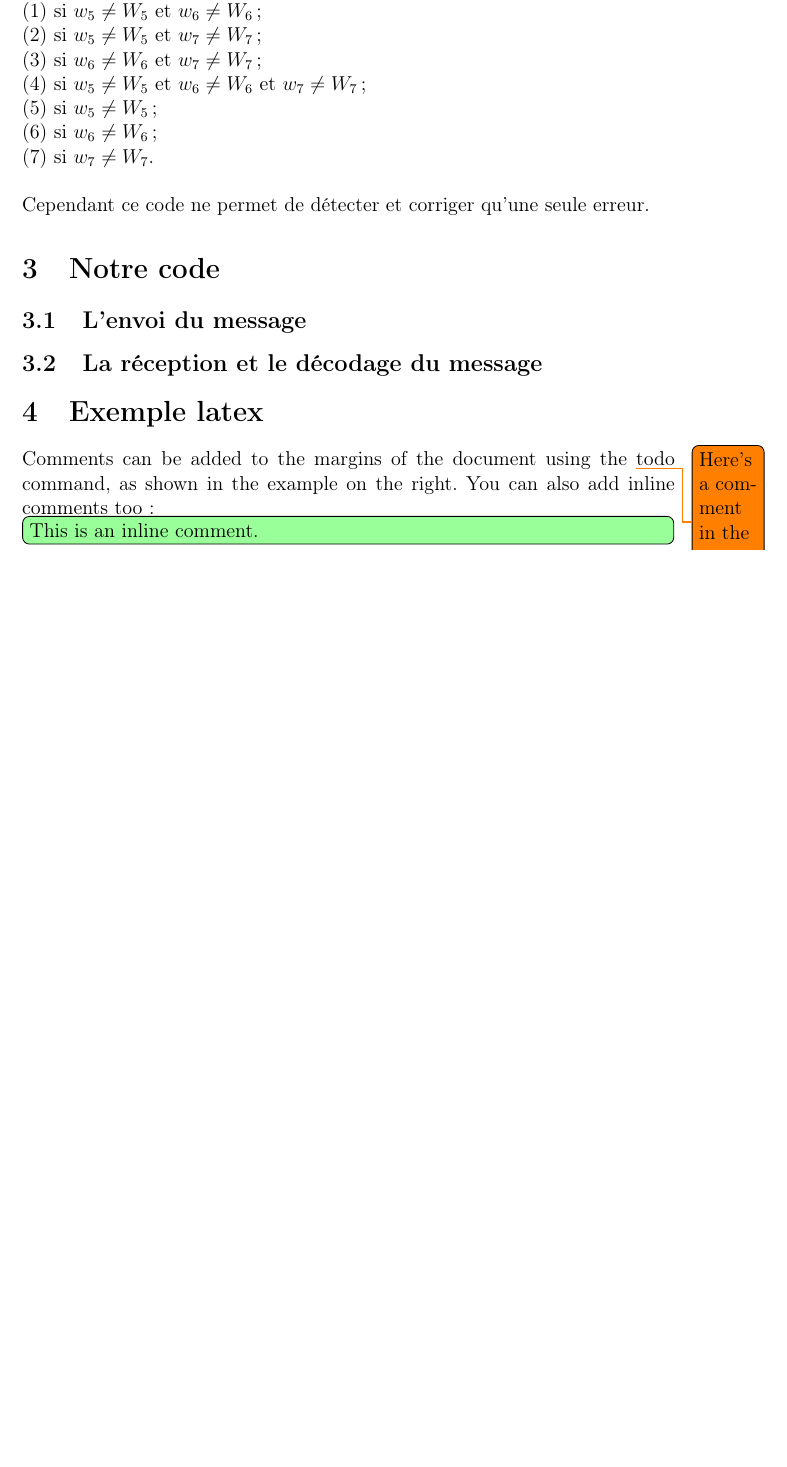
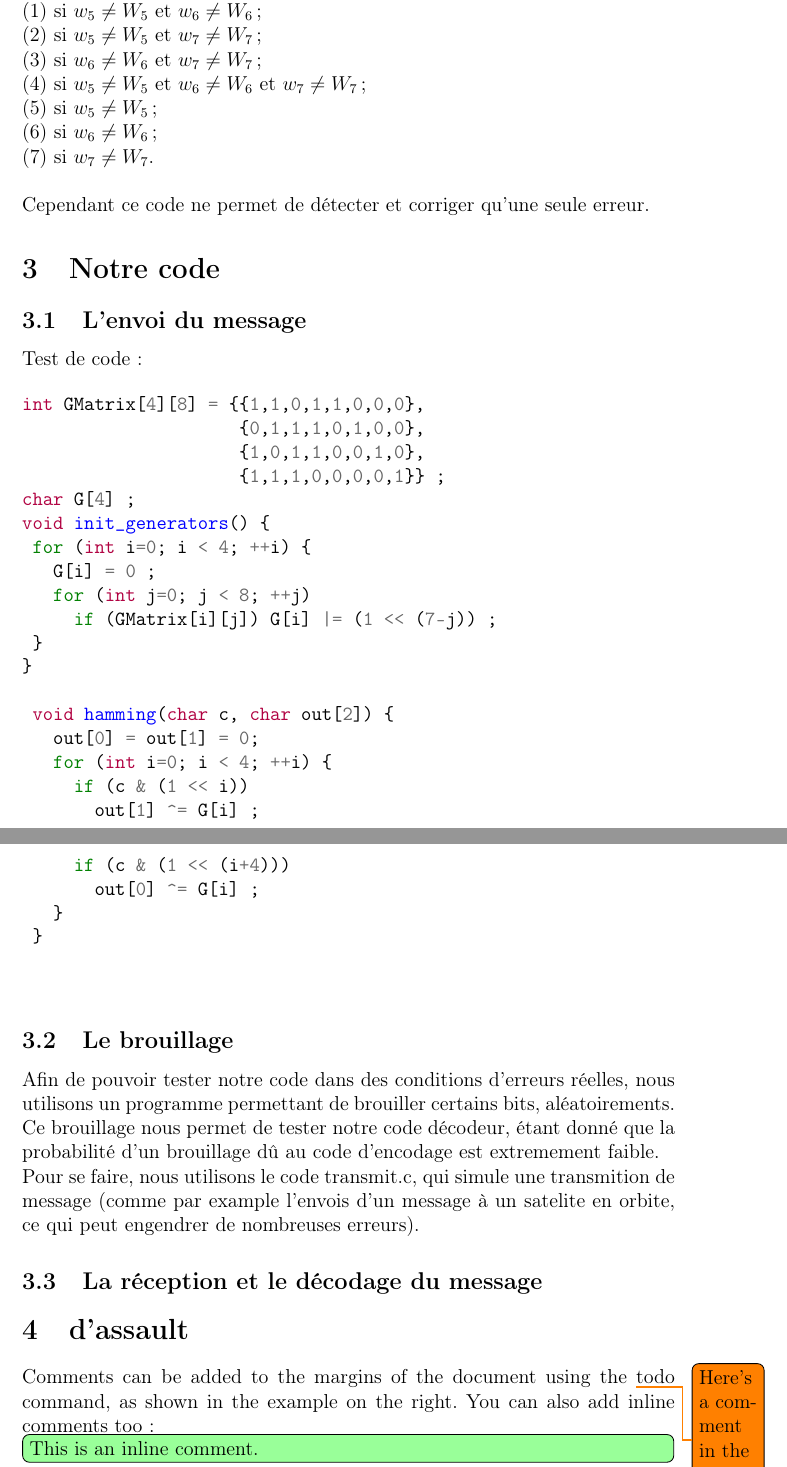
Before and after one commit to er-o/code-corrector, a LaTeX document (rapport/rapport.tex): part of page 5 of 6 before the commit and two parts of pages 5 and 6 of 7 after it, the two joined at a grey line, cut so that both start at the same text, the shorter picture padded with empty space. Compiled offline with pdfLaTeX.

Commit message:
Ajout exemple code

```diff
--- a/rapport/rapport.tex
+++ b/rapport/rapport.tex
@@ -38,6 +38,7 @@
 \usepackage{amsmath}
 \usepackage{graphicx}
 \usepackage[colorinlistoftodos]{todonotes}
+\usepackage{minted}
 
 \setlength{\parindent}{0cm} % indentation a 0 de base
 
@@ -204,13 +205,53 @@ Cependant ce code ne permet de détecter et corriger qu'une seule erreur.
 \subsection{L'envoi du message}
 \label{sub:L'envoi du message}
 
+Test de code :
+
+\begin{minted}{c}
+int GMatrix[4][8] = {{1,1,0,1,1,0,0,0},
+                     {0,1,1,1,0,1,0,0},
+                     {1,0,1,1,0,0,1,0},
+                     {1,1,1,0,0,0,0,1}} ;
+char G[4] ;
+void init_generators() {
+ for (int i=0; i < 4; ++i) {
+   G[i] = 0 ;
+   for (int j=0; j < 8; ++j)
+     if (GMatrix[i][j]) G[i] |= (1 << (7-j)) ;
+ }
+}
+
+ void hamming(char c, char out[2]) {
+   out[0] = out[1] = 0;
+   for (int i=0; i < 4; ++i) {
+     if (c & (1 << i))
+       out[1] ^= G[i] ;
+     if (c & (1 << (i+4)))
+       out[0] ^= G[i] ;
+   }
+ }
+
+
+\end{minted}
+
+
+
+\subsection{Le brouillage}
+\label{sub:brouillage}
+
+Afin de pouvoir tester notre code dans des conditions d'erreurs réelles, nous utilisons un programme permettant de brouiller certains bits, aléatoirements. Ce brouillage nous permet de tester notre code décodeur, étant donné que la probabilité d'un brouillage dû au code d'encodage est extremement faible.
+
+Pour se faire, nous utilisons le code transmit.c, qui simule une transmition de message (comme par example l'envois d'un message à un satelite en orbite, ce qui peut engendrer de nombreuses erreurs).
+
+
+
 \subsection{La réception et le décodage du message}
 \label{sub:La réception et le décodage du message}
 
 
 
-\section{Exemple latex}
-\label{sec:Exemple latex}
+\section{d'assault}
+\label{sec:assault}
 
 
 Comments can be added to the margins of the document using the \todo{Here's a comment in the margin!} todo command, as shown in the example on the right. You can also add inline comments too:
```
Also changed, not shown: rapport/rapport.pdf, 8 other files.
